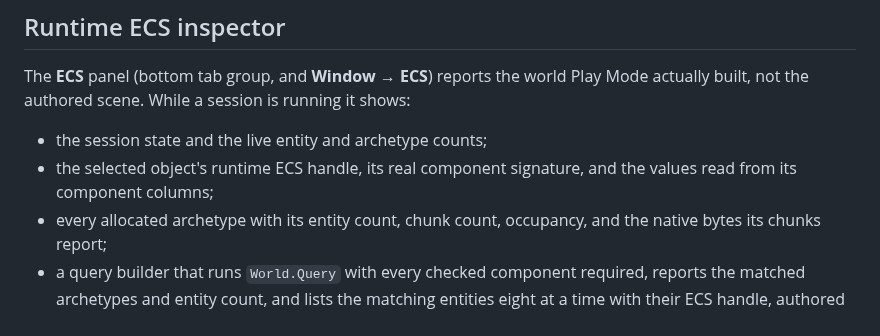
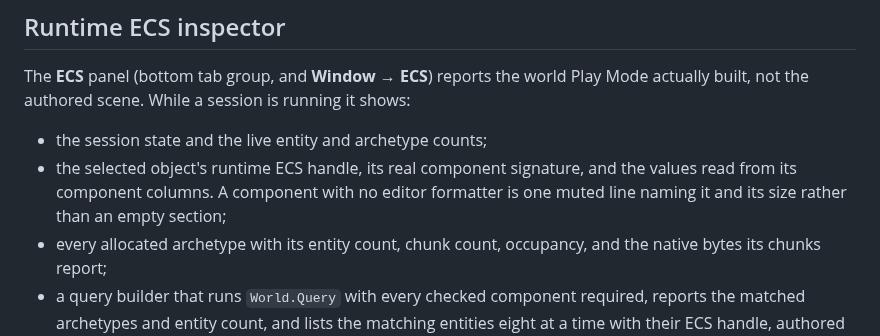
Before and after one commit to PandeManiac/VOLT, a Markdown page: docs/editor-guide.md, the part around the change. GitHub-like rendering.

```diff
--- a/docs/editor-guide.md
+++ b/docs/editor-guide.md
@@ -407,7 +407,9 @@ is running it shows:
 
 - the session state and the live entity and archetype counts;
 - the selected object's runtime ECS handle, its real component
-  signature, and the values read from its component columns;
+  signature, and the values read from its component columns. A component
+  with no editor formatter is one muted line naming it and its size
+  rather than an empty section;
 - every allocated archetype with its entity count, chunk count,
   occupancy, and the native bytes its chunks report;
 - a query builder that runs `World.Query` with every checked component
```
Also changed, not shown: docs/editor-milestone-progress.md (+16 -10 lines), docs/images/editor-ecs.png, 5 other files.
